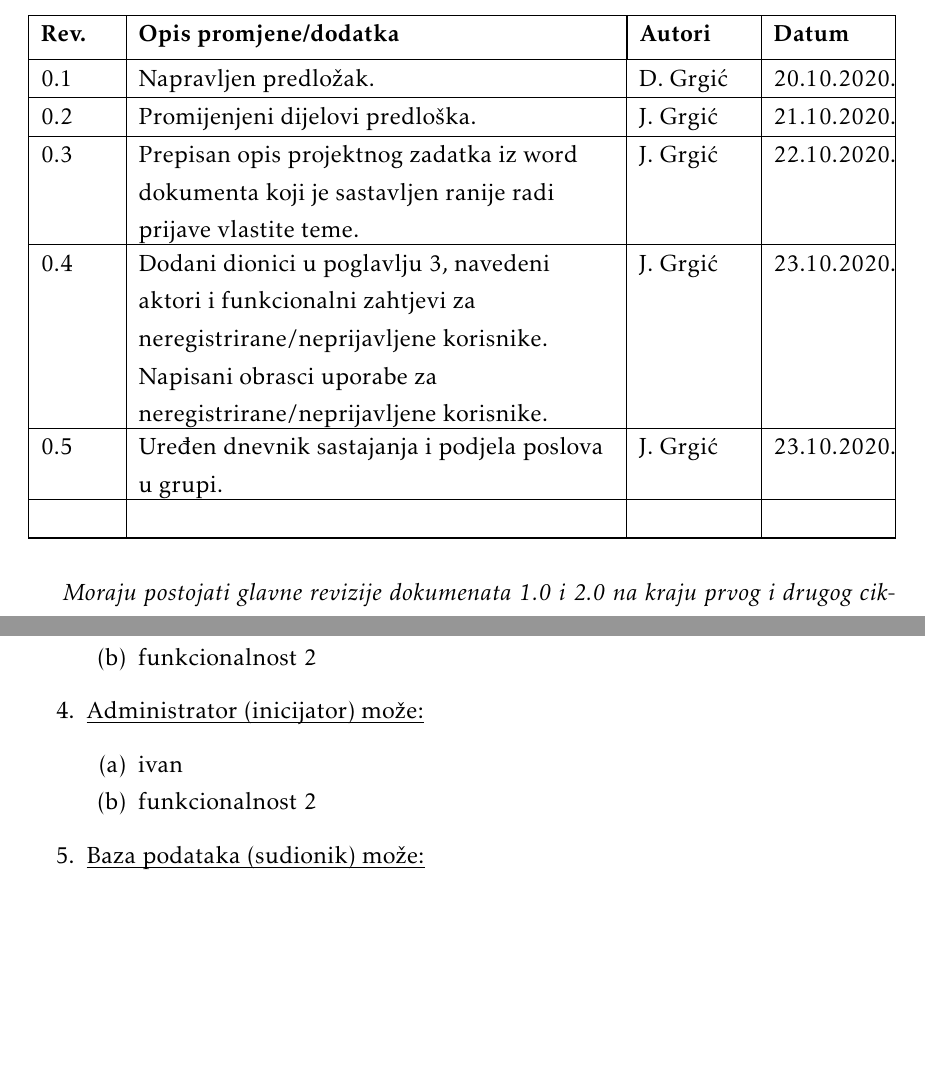
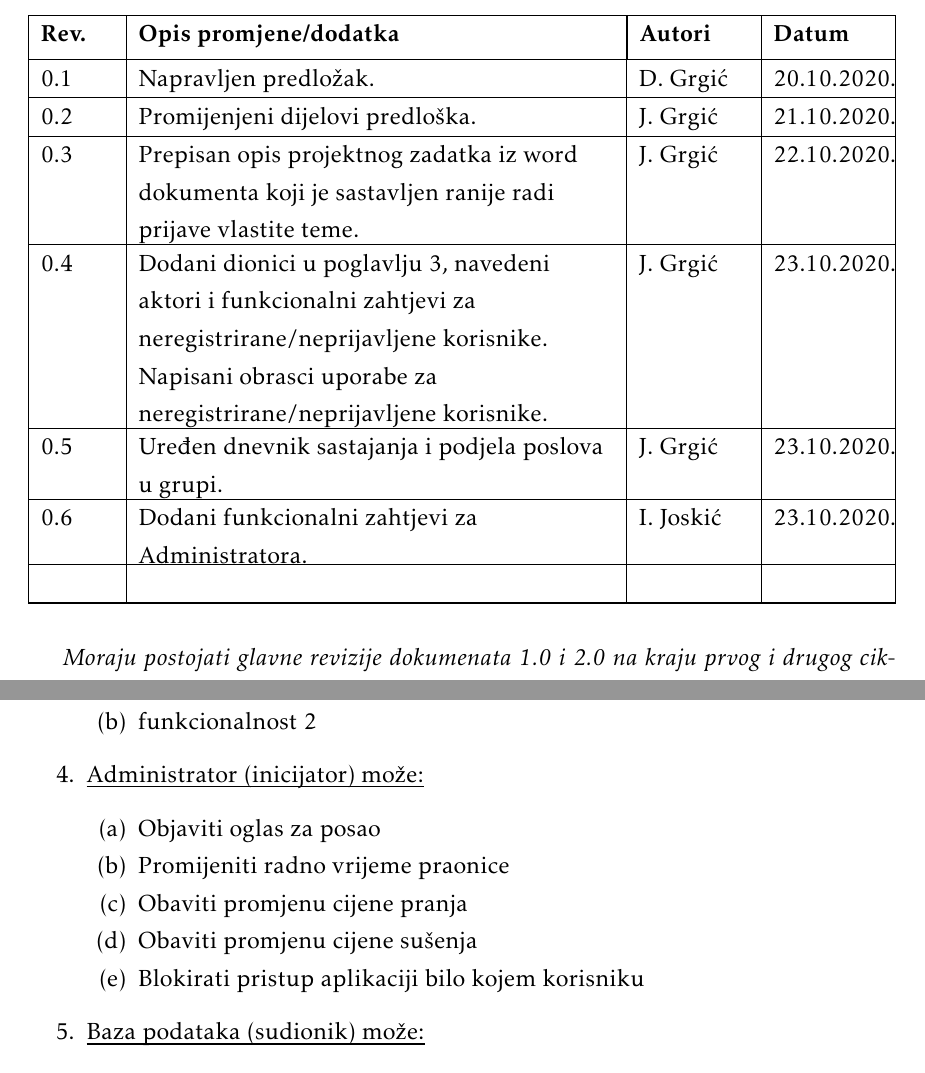
Before and after one commit to bronemos/sofware-engineering-laundromat-app, a LaTeX document (dokumentacija/PROGI_2020_Janezi_v1_0.tex, which reads dokumentacija/Dnevnik_promjena_dokumentacije.tex, dokumentacija/Dodatak.tex, dokumentacija/Specifikacija_programske_potpore.tex): two parts of pages 4 and 11 of 33, joined at a grey line, cut so that both start at the same text, the shorter picture padded with empty space. The pictures show the PDF file dokumentacija/PROGI_2020_Janezi_v1_0.pdf that the author committed with the source.

Commit message:
Added functional requirements for Administrator

```diff
--- a/dokumentacija/Dnevnik_promjena_dokumentacije.tex
+++ b/dokumentacija/Dnevnik_promjena_dokumentacije.tex
@@ -19,6 +19,7 @@
 			0.4 & Dodani dionici u poglavlju 3, navedeni aktori i funkcionalni zahtjevi za neregistrirane/neprijavljene korisnike. Napisani obrasci uporabe za neregistrirane/neprijavljene korisnike.	& J. Grgić & 23.10.2020. 		\\[3pt]
 		    \hline
 		    0.5 & Uređen dnevnik sastajanja i podjela poslova u grupi.	& J. Grgić & 23.10.2020. 		\\[3pt] \hline
+		    0.6 & Dodani funkcionalni zahtjevi za Administratora. & I. Joskić & 23.10.2020. \\[3pt] \hline
 			&  &  & \\[3pt] \hline
 
 
--- a/dokumentacija/Dodatak.tex
+++ b/dokumentacija/Dodatak.tex
@@ -65,7 +65,7 @@
 	Upravljanje projektom 		& 3 &  &  &  &  &  & \\ \hline
 	Opis projektnog zadatka 	& 5 &  &  &  &  &  & \\ \hline
 
-	Funkcionalni zahtjevi       & 2 &  &  &  &  &  &  \\ \hline
+	Funkcionalni zahtjevi       & 2 &  &  &  &  & 1 &  \\ \hline
 	Opis pojedinih obrazaca 	& 2 &  &  &  &  &  &  \\ \hline
 	Dijagram obrazaca 			&  &  &  &  &  &  &  \\ \hline
 	Sekvencijski dijagrami 		&  &  &  &  &  &  &  \\ \hline
--- a/dokumentacija/Specifikacija_programske_potpore.tex
+++ b/dokumentacija/Specifikacija_programske_potpore.tex
@@ -62,8 +62,11 @@
 
 				\begin{packed_enum}
 
-					\item ivan
-					\item funkcionalnost 2
+					\item Objaviti oglas za posao
+					\item Promijeniti radno vrijeme praonice
+					\item Obaviti promjenu cijene pranja
+					\item Obaviti promjenu cijene sušenja
+					\item Blokirati pristup aplikaciji bilo kojem korisniku
 
 				\end{packed_enum}
 
```
Also changed, not shown: dokumentacija/PROGI_2020_Janezi_v1_0.pdf.
